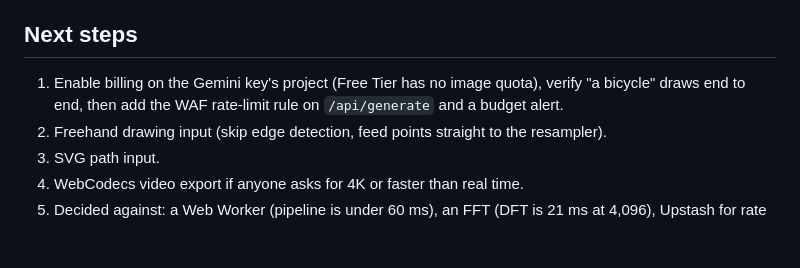
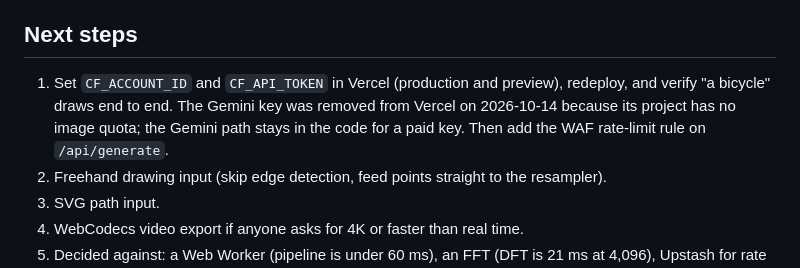
Before and after one commit to lyhjeremy/fourier-pen, a Markdown page: handoff.md, the part around the change. GitHub-like rendering; blank space fills up the shorter version.

Commit message:
Handoff: Cloudflare credentials are the open step

```diff
--- a/handoff.md
+++ b/handoff.md
@@ -58,7 +58,7 @@ cd ../_ai-projects-tooling/overview-pages && python3 build.py fragments/fourier-
 
 ## Next steps
 
-1. Enable billing on the Gemini key's project (Free Tier has no image quota), verify "a bicycle" draws end to end, then add the WAF rate-limit rule on `/api/generate` and a budget alert.
+1. Set `CF_ACCOUNT_ID` and `CF_API_TOKEN` in Vercel (production and preview), redeploy, and verify "a bicycle" draws end to end. The Gemini key was removed from Vercel on 2026-10-14 because its project has no image quota; the Gemini path stays in the code for a paid key. Then add the WAF rate-limit rule on `/api/generate`.
 2. Freehand drawing input (skip edge detection, feed points straight to the resampler).
 3. SVG path input.
 4. WebCodecs video export if anyone asks for 4K or faster than real time.
```
